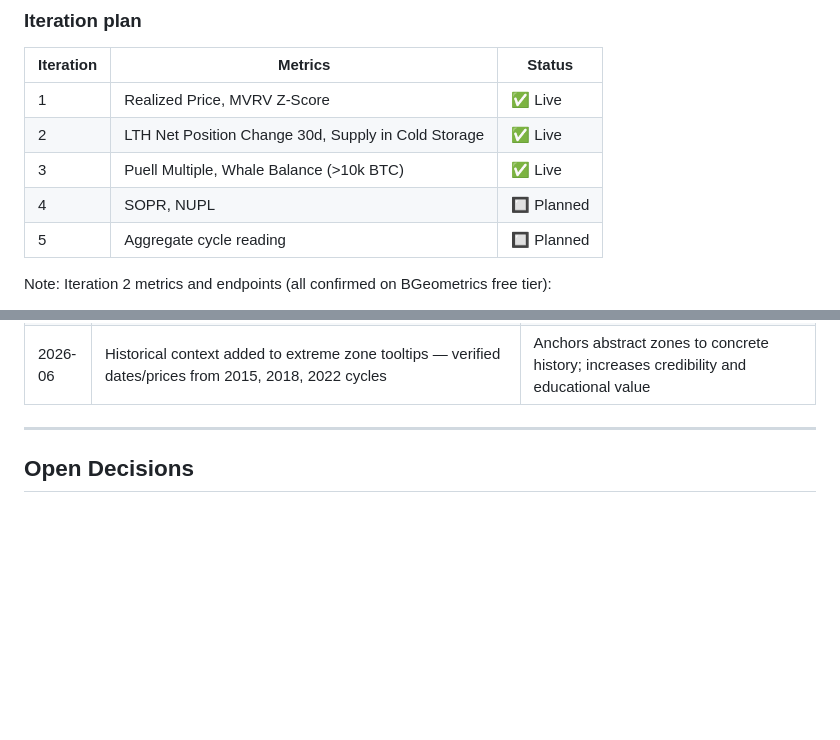
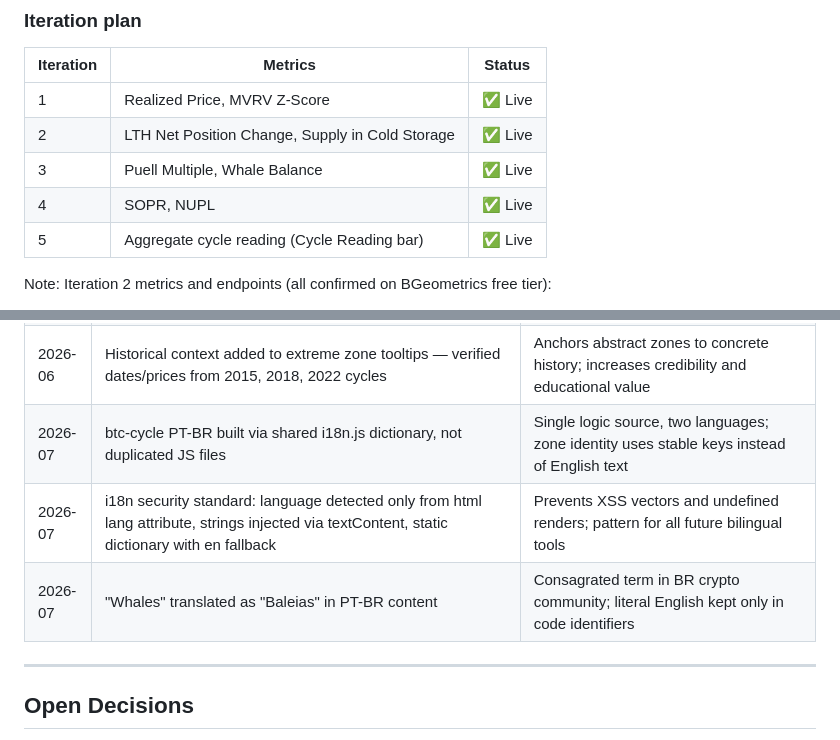
Before and after one commit to 0xrodsan/0xrodsan.github.io, a Markdown page: PROJECT_BRIEF.md, 2 parts joined by grey strips. Rendered like a GitHub page; blank space fills up the shorter version.

Commit message:
docs: log PT-BR i18n decisions, update btc-cycle iteration status

```diff
--- a/PROJECT_BRIEF.md
+++ b/PROJECT_BRIEF.md
@@ -351,10 +351,10 @@ Exchange Reserve 30d change thresholds:
 | Iteration | Metrics | Status |
 |---|---|---|
 | 1 | Realized Price, MVRV Z-Score | ✅ Live |
-| 2 | LTH Net Position Change 30d, Supply in Cold Storage | ✅ Live |
-| 3 | Puell Multiple, Whale Balance (>10k BTC) | ✅ Live |
-| 4 | SOPR, NUPL | 🔲 Planned |
-| 5 | Aggregate cycle reading | 🔲 Planned |
+| 2 | LTH Net Position Change, Supply in Cold Storage | ✅ Live |
+| 3 | Puell Multiple, Whale Balance | ✅ Live |
+| 4 | SOPR, NUPL | ✅ Live |
+| 5 | Aggregate cycle reading (Cycle Reading bar) | ✅ Live |
 
 Note: Iteration 2 metrics and endpoints (all confirmed on BGeometrics free tier):
 - **LTH Net Position Change 30d** → endpoint: `lth-net-position-change-30d-btc` · reference: chartinspect.com/charts/lth-net-position
@@ -447,6 +447,9 @@ Note: Iteration 3 uses **Puell Multiple** (endpoint: `puell-multiple`) and **Wha
 | 2026-06 | "How to read this" accordion added between Cycle Score and metrics | Onboards new users without cluttering the default view |
 | 2026-06 | AI analysis feature built (Cloudflare Worker proxy) but deferred — requires paid Anthropic API credits | Feature-complete but inactive; Worker deployed at btc-cycle-proxy.0xrodsan.workers.dev |
 | 2026-06 | Historical context added to extreme zone tooltips — verified dates/prices from 2015, 2018, 2022 cycles | Anchors abstract zones to concrete history; increases credibility and educational value |
+| 2026-07 | btc-cycle PT-BR built via shared i18n.js dictionary, not duplicated JS files | Single logic source, two languages; zone identity uses stable keys instead of English text |
+| 2026-07 | i18n security standard: language detected only from html lang attribute, strings injected via textContent, static dictionary with en fallback | Prevents XSS vectors and undefined renders; pattern for all future bilingual tools |
+| 2026-07 | "Whales" translated as "Baleias" in PT-BR content | Consagrated term in BR crypto community; literal English kept only in code identifiers |
 
 ---
 
```
